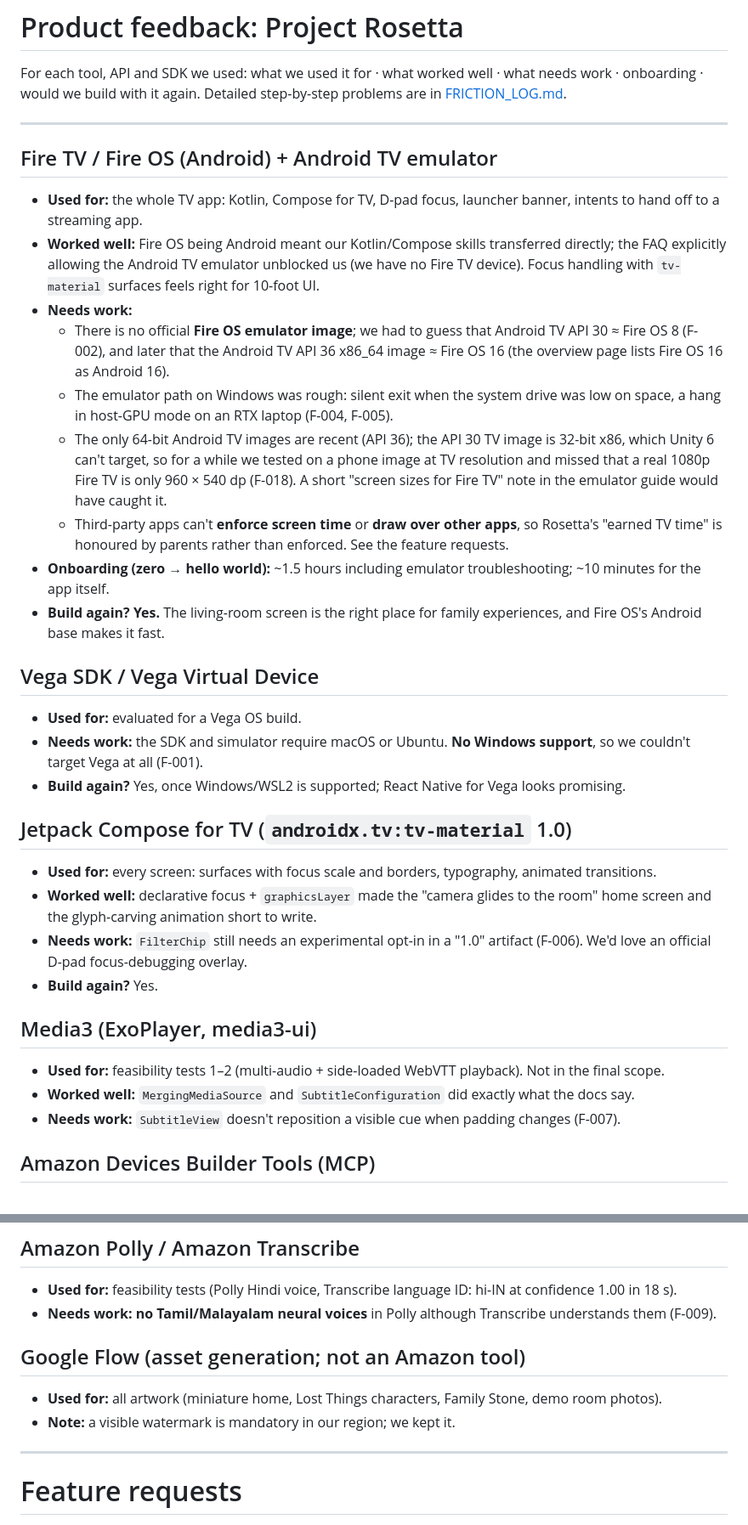
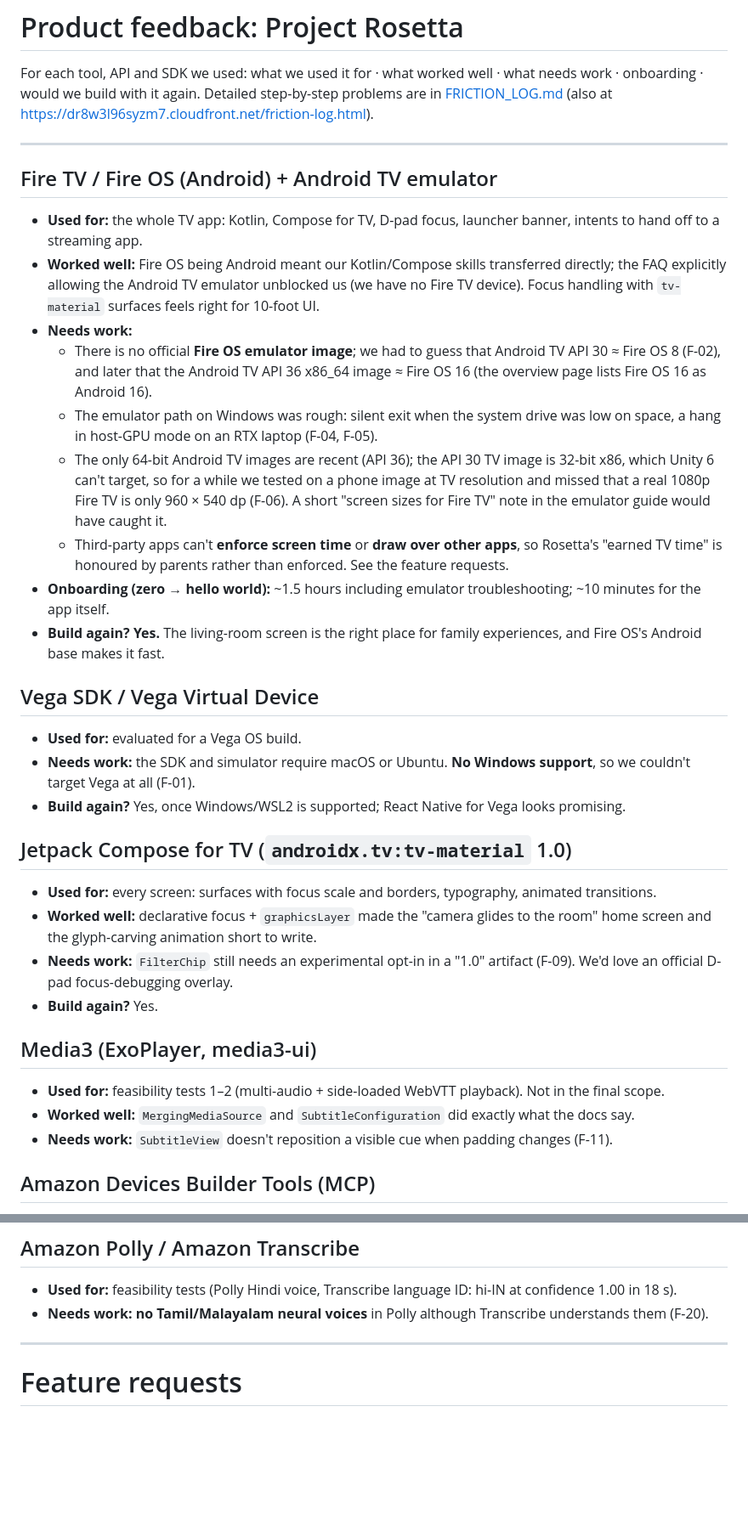
Before and after one commit to ashfaque-rifaye/project-rosetta, a Markdown page: FEEDBACK.md, 2 parts joined by grey strips. Shown at 85% size. GitHub-like rendering; blank space fills up the shorter version.

Commit message:
Feedback: Amazon and AWS tools, friction log references

```diff
--- a/FEEDBACK.md
+++ b/FEEDBACK.md
@@ -1,7 +1,7 @@
 # Product feedback: Project Rosetta
 
 For each tool, API and SDK we used: what we used it for · what worked well · what needs work · onboarding · would we build with it again.
-Detailed step-by-step problems are in [FRICTION_LOG.md](FRICTION_LOG.md).
+Detailed step-by-step problems are in [FRICTION_LOG.md](FRICTION_LOG.md) (also at https://dr8w3l96syzm7.cloudfront.net/friction-log.html).
 
 ---
 
@@ -9,28 +9,28 @@ Detailed step-by-step problems are in [FRICTION_LOG.md](FRICTION_LOG.md).
 - **Used for:** the whole TV app: Kotlin, Compose for TV, D-pad focus, launcher banner, intents to hand off to a streaming app.
 - **Worked well:** Fire OS being Android meant our Kotlin/Compose skills transferred directly; the FAQ explicitly allowing the Android TV emulator unblocked us (we have no Fire TV device). Focus handling with `tv-material` surfaces feels right for 10-foot UI.
 - **Needs work:**
-  - There is no official **Fire OS emulator image**; we had to guess that Android TV API 30 ≈ Fire OS 8 (F-002), and later that the Android TV API 36 x86_64 image ≈ Fire OS 16 (the overview page lists Fire OS 16 as Android 16).
-  - The emulator path on Windows was rough: silent exit when the system drive was low on space, a hang in host-GPU mode on an RTX laptop (F-004, F-005).
-  - The only 64-bit Android TV images are recent (API 36); the API 30 TV image is 32-bit x86, which Unity 6 can't target, so for a while we tested on a phone image at TV resolution and missed that a real 1080p Fire TV is only 960 × 540 dp (F-018). A short "screen sizes for Fire TV" note in the emulator guide would have caught it.
+  - There is no official **Fire OS emulator image**; we had to guess that Android TV API 30 ≈ Fire OS 8 (F-02), and later that the Android TV API 36 x86_64 image ≈ Fire OS 16 (the overview page lists Fire OS 16 as Android 16).
+  - The emulator path on Windows was rough: silent exit when the system drive was low on space, a hang in host-GPU mode on an RTX laptop (F-04, F-05).
+  - The only 64-bit Android TV images are recent (API 36); the API 30 TV image is 32-bit x86, which Unity 6 can't target, so for a while we tested on a phone image at TV resolution and missed that a real 1080p Fire TV is only 960 × 540 dp (F-06). A short "screen sizes for Fire TV" note in the emulator guide would have caught it.
   - Third-party apps can't **enforce screen time** or **draw over other apps**, so Rosetta's "earned TV time" is honoured by parents rather than enforced. See the feature requests.
 - **Onboarding (zero → hello world):** ~1.5 hours including emulator troubleshooting; ~10 minutes for the app itself.
 - **Build again?** **Yes.** The living-room screen is the right place for family experiences, and Fire OS's Android base makes it fast.
 
 ## Vega SDK / Vega Virtual Device
 - **Used for:** evaluated for a Vega OS build.
-- **Needs work:** the SDK and simulator require macOS or Ubuntu. **No Windows support**, so we couldn't target Vega at all (F-001).
+- **Needs work:** the SDK and simulator require macOS or Ubuntu. **No Windows support**, so we couldn't target Vega at all (F-01).
 - **Build again?** Yes, once Windows/WSL2 is supported; React Native for Vega looks promising.
 
 ## Jetpack Compose for TV (`androidx.tv:tv-material` 1.0)
 - **Used for:** every screen: surfaces with focus scale and borders, typography, animated transitions.
 - **Worked well:** declarative focus + `graphicsLayer` made the "camera glides to the room" home screen and the glyph-carving animation short to write.
-- **Needs work:** `FilterChip` still needs an experimental opt-in in a "1.0" artifact (F-006). We'd love an official D-pad focus-debugging overlay.
+- **Needs work:** `FilterChip` still needs an experimental opt-in in a "1.0" artifact (F-09). We'd love an official D-pad focus-debugging overlay.
 - **Build again?** Yes.
 
 ## Media3 (ExoPlayer, media3-ui)
 - **Used for:** feasibility tests 1–2 (multi-audio + side-loaded WebVTT playback). Not in the final scope.
 - **Worked well:** `MergingMediaSource` and `SubtitleConfiguration` did exactly what the docs say.
-- **Needs work:** `SubtitleView` doesn't reposition a visible cue when padding changes (F-007).
+- **Needs work:** `SubtitleView` doesn't reposition a visible cue when padding changes (F-11).
 
 ## Amazon Devices Builder Tools (MCP)
 - **Used for:** Fire TV documentation lookups while building.
@@ -71,11 +65,7 @@ Detailed step-by-step problems are in [FRICTION_LOG.md](FRICTION_LOG.md).
 
 ## Amazon Polly / Amazon Transcribe
 - **Used for:** feasibility tests (Polly Hindi voice, Transcribe language ID: hi-IN at confidence 1.00 in 18 s).
-- **Needs work:** **no Tamil/Malayalam neural voices** in Polly although Transcribe understands them (F-009).
-
-## Google Flow (asset generation; not an Amazon tool)
-- **Used for:** all artwork (miniature home, Lost Things characters, Family Stone, demo room photos).
-- **Note:** a visible watermark is mandatory in our region; we kept it.
+- **Needs work:** **no Tamil/Malayalam neural voices** in Polly although Transcribe understands them (F-20).
 
 ---
 
```
Also changed, not shown: other parts of FEEDBACK.md (+3 -9 lines).
